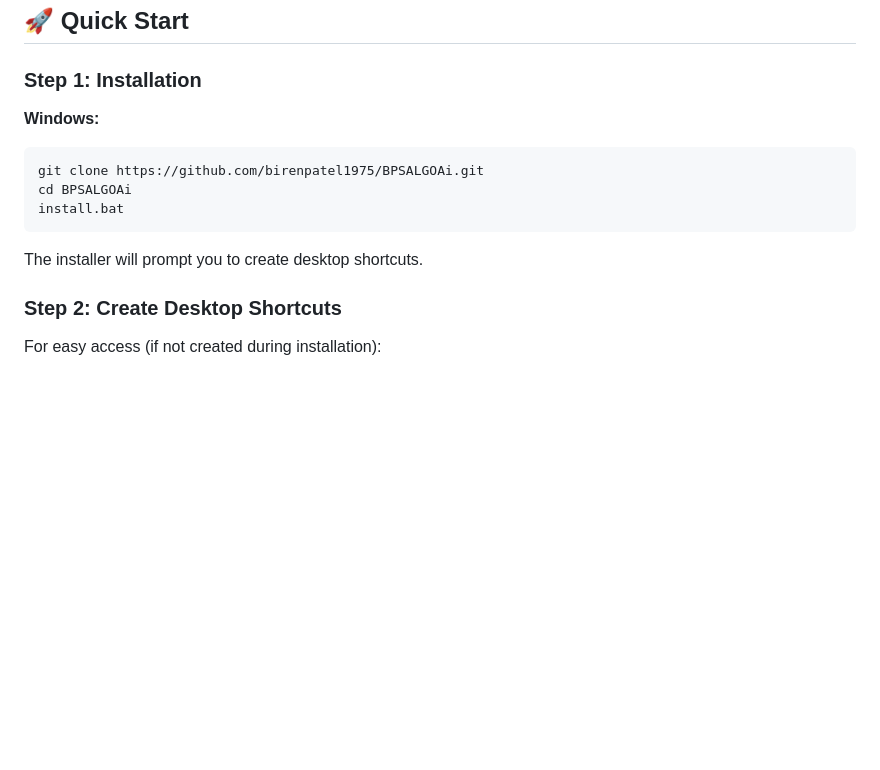
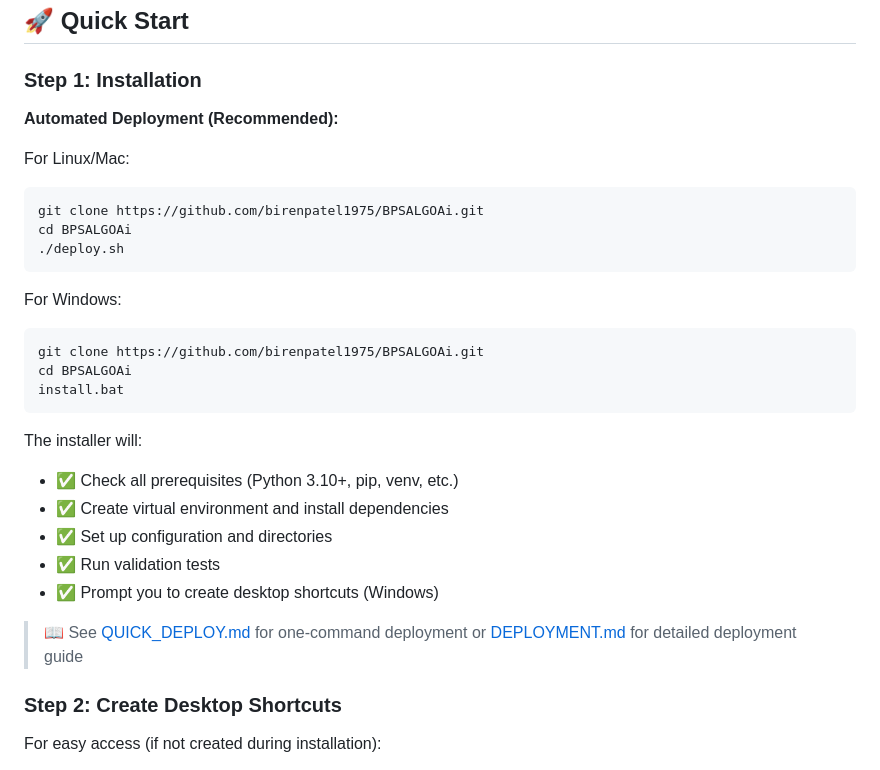
Before and after one commit to birenpatel1975/BPSALGOAi, a Markdown page: README.md, the part around one of its changes. GitHub-like rendering; blank space fills up the shorter version.

````diff
--- a/README.md
+++ b/README.md
@@ -79,14 +79,30 @@
 
 ### Step 1: Installation
 
-**Windows:**
+**Automated Deployment (Recommended):**
+
+For Linux/Mac:
+```bash
+git clone https://github.com/birenpatel1975/BPSALGOAi.git
+cd BPSALGOAi
+./deploy.sh
+```
+
+For Windows:
 ```batch
 git clone https://github.com/birenpatel1975/BPSALGOAi.git
 cd BPSALGOAi
 install.bat
 ```
 
-The installer will prompt you to create desktop shortcuts.
+The installer will:
+- ✅ Check all prerequisites (Python 3.10+, pip, venv, etc.)
+- ✅ Create virtual environment and install dependencies
+- ✅ Set up configuration and directories
+- ✅ Run validation tests
+- ✅ Prompt you to create desktop shortcuts (Windows)
+
+> 📖 See [QUICK_DEPLOY.md](QUICK_DEPLOY.md) for one-command deployment or [DEPLOYMENT.md](DEPLOYMENT.md) for detailed deployment guide
 
 ### Step 2: Create Desktop Shortcuts
 
````
Also changed, not shown: other parts of README.md (+45 -25 lines), QUICK_DEPLOY.md (added, +250 -0 lines).
